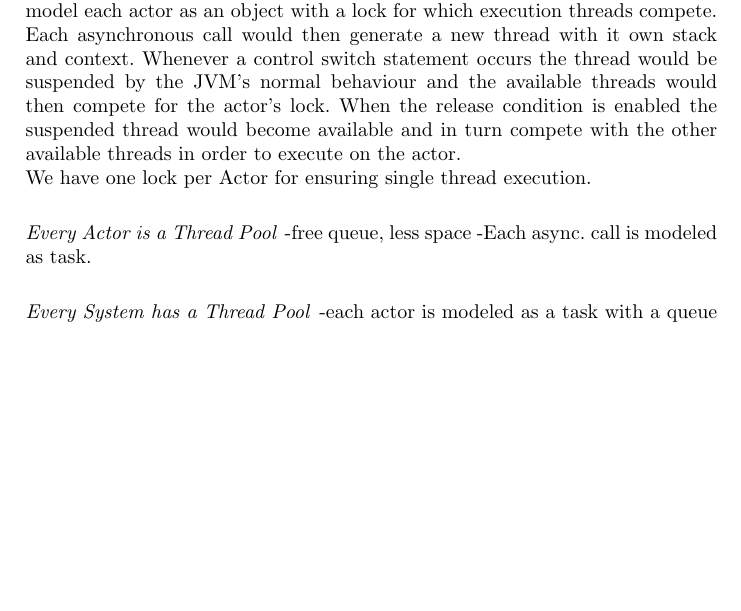
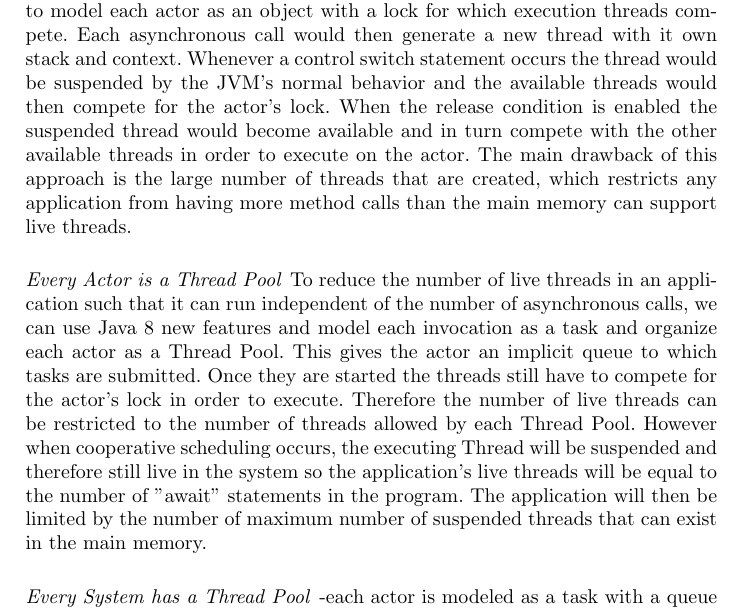
Before and after one commit to vlad-serbanescu/coordination2017, a LaTeX paper (coor.tex, which reads coop.tex): part of page 5 of 11, cut so that both start at the same text, the shorter picture padded with empty space. Compiled offline with pdfLaTeX.

Commit message:
Correct reference

```diff
--- a/coop.tex
+++ b/coop.tex
@@ -4,12 +4,10 @@
 
 \subsection{Modeling Language Concepts in the JVM}
 \paragraph{An Actor has a lock and Every Asynchronous call is a Thread}
-The trivial straightforward approach for implementing cooperative scheduling in Java is to model each actor as an object with a lock for which execution threads compete. Each asynchronous call would then generate a new thread with it own stack and context. Whenever a control switch statement occurs the thread would be suspended by the JVM's normal behaviour and the available threads would then compete for the actor's lock. When the release condition is enabled the suspended thread would become available and in turn compete with the other available threads in order to execute on the actor. \\
-We have one lock per Actor for ensuring single thread execution.
+The trivial straightforward approach for implementing cooperative scheduling in Java is to model each actor as an object with a lock for which execution threads compete. Each asynchronous call would then generate a new thread with it own stack and context. Whenever a control switch statement occurs the thread would be suspended by the JVM's normal behavior and the available threads would then compete for the actor's lock. When the release condition is enabled the suspended thread would become available and in turn compete with the other available threads in order to execute on the actor. The main drawback of this approach is the large number of threads that are created, which restricts any application from having more method calls than the main memory can support live threads.
 
 \paragraph{Every Actor is a Thread Pool}
--free queue, less space
--Each async. call is modeled as task.
+To reduce the number of live threads in an application such that it can run independent of the number of asynchronous calls, we can use Java 8 new features and model each invocation as a task and organize each actor as a Thread Pool. This gives the actor an implicit queue to which tasks are submitted. Once they are started the threads still have to compete for the actor's lock in order to execute. Therefore the number of live threads can be restricted to the number of threads allowed by each Thread Pool. However when cooperative scheduling occurs, the executing Thread will be suspended and therefore still live in the system so the application's live threads will be equal to the number of "await" statements in the program. The application will then be limited by the number of maximum number of suspended threads that can exist in the main memory.
 
 \paragraph{Every System has a Thread Pool}
 -each actor is modeled as a task with a queue of lambda expressions.
```
Also changed, not shown: lang.tex (+1 -1 lines), 1 other file.
